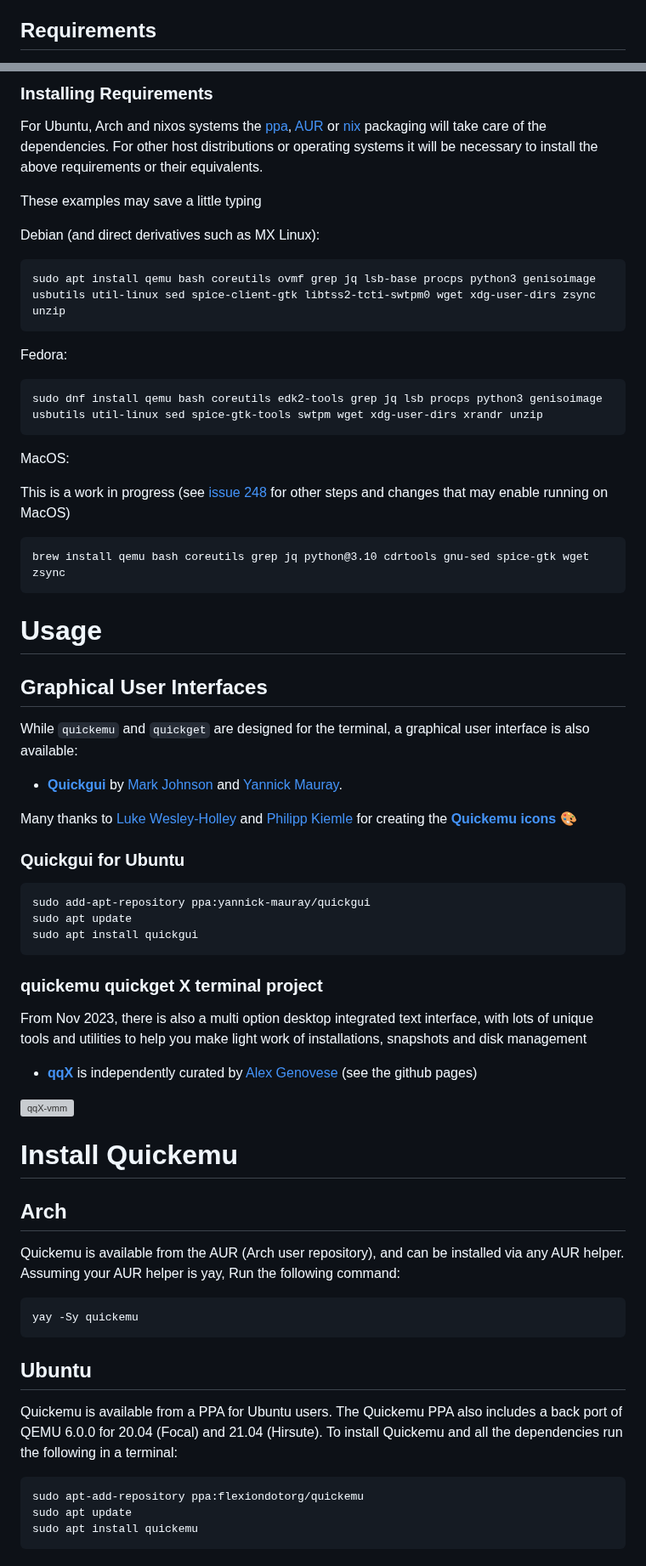
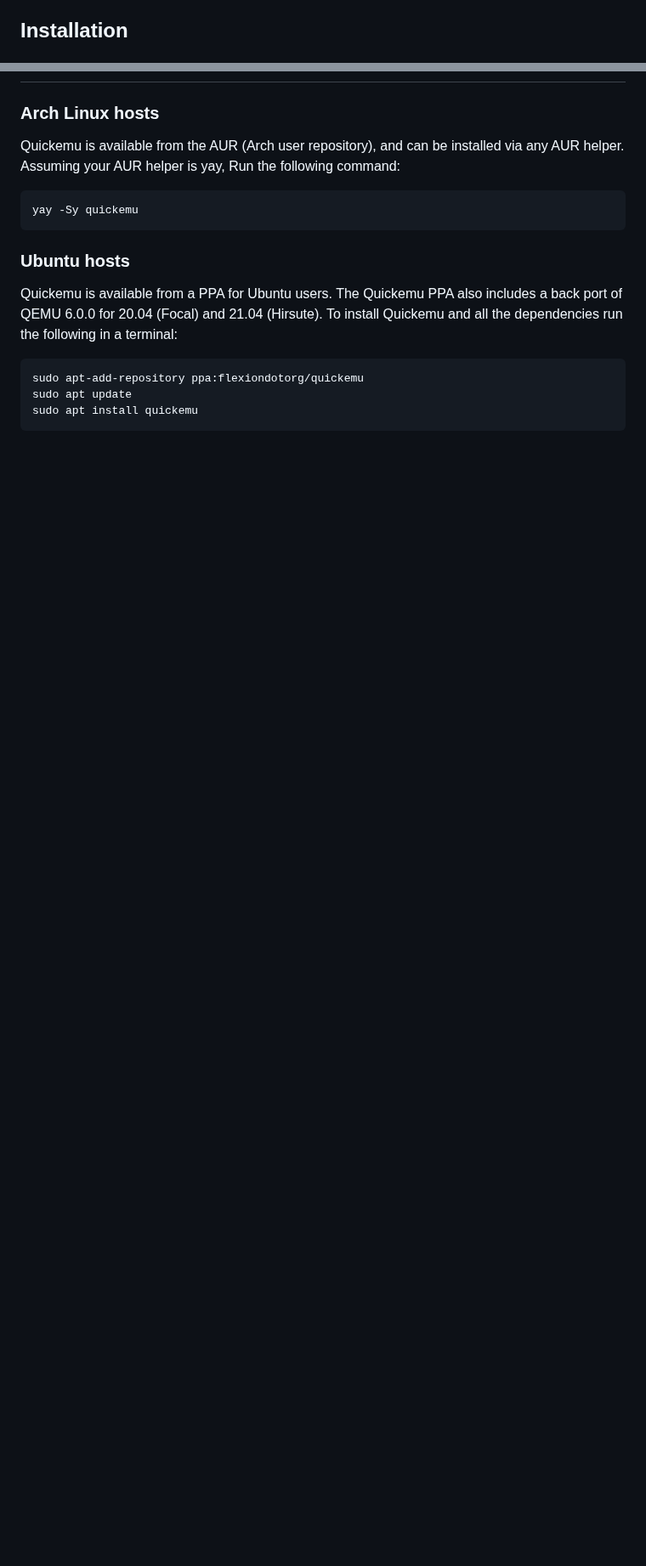
Before and after one commit to quickemu-project/quickemu, a Markdown page: README.md, 2 parts joined by grey strips. Shown at 85% size. GitHub-like rendering; blank space fills up the shorter version; grey boxes are pictures that could not be loaded.

Commit message:
wip: docs(readme): hierarchy, ordering

````diff
--- a/README.md
+++ b/README.md
@@ -93,5 +93,5 @@ Windows**.
 -   EFI (with or without SecureBoot) and Legacy BIOS boot
 -   Graphical user interfaces available
 
-## Requirements
+## Installation
 
@@ -122,69 +98,4 @@ Windows**.
-### Installing Requirements
-
-For Ubuntu, Arch and nixos systems the
-[ppa](https://launchpad.net/~flexiondotorg/+archive/ubuntu/quickemu),
-[AUR](https://aur.archlinux.org/packages/quickemu) or
-[nix](https://github.com/NixOS/nixpkgs/tree/master/pkgs/development/quickemu)
-packaging will take care of the dependencies. For other host
-distributions or operating systems it will be necessary to install the
-above requirements or their equivalents.
-
-These examples may save a little typing
-
-Debian (and direct derivatives such as MX Linux):
-
-    sudo apt install qemu bash coreutils ovmf grep jq lsb-base procps python3 genisoimage usbutils util-linux sed spice-client-gtk libtss2-tcti-swtpm0 wget xdg-user-dirs zsync unzip
-
-Fedora:
-
-    sudo dnf install qemu bash coreutils edk2-tools grep jq lsb procps python3 genisoimage usbutils util-linux sed spice-gtk-tools swtpm wget xdg-user-dirs xrandr unzip
-
-MacOS:
-
-This is a work in progress (see [issue
-248](https://github.com/quickemu-project/quickemu/issues/248) for other
-steps and changes that may enable running on MacOS)
-
-    brew install qemu bash coreutils grep jq python@3.10 cdrtools gnu-sed spice-gtk wget zsync
-
-# Usage
-
-## Graphical User Interfaces
-
-While `quickemu` and `quickget` are designed for the terminal, a
-graphical user interface is also available:
-
--   **[Quickgui](https://github.com/quickgui/quickgui)** by [Mark
-    Johnson](https://github.com/marxjohnson) and [Yannick
-    Mauray](https://github.com/ymauray).
-
-Many thanks to [Luke Wesley-Holley](https://github.com/Lukewh) and
-[Philipp Kiemle](https://github.com/daPhipz) for creating the
-**[Quickemu icons](https://github.com/Lukewh/quickemu-icons)** 🎨
-
-### Quickgui for Ubuntu
-
-``` bash
-sudo add-apt-repository ppa:yannick-mauray/quickgui
-sudo apt update
-sudo apt install quickgui
-```
-
-### quickemu quickget X terminal project
-
-From Nov 2023, there is also a multi option desktop integrated text
-interface, with lots of unique tools and utilities to help you make
-light work of installations, snapshots and disk management
-
--   **[qqX](https://github.com/TuxVinyards/qqX)** is independently
-    curated by [Alex Genovese](https://github.com/TuxVinyards) (see the
-    github pages)
-
-![qqX-vmm](https://github.com/TuxVinyards/qqX/assets/3956806/18e5c495-8072-49a5-8b9c-e1302549efcf)
-
-# Install Quickemu
-
-## Arch
+### Arch Linux hosts
 
 Quickemu is available from the AUR (Arch user repository), and can be
 installed via any AUR helper. Assuming your AUR helper is yay, Run the
@@ -194,7 +105,7 @@ following command:
 yay -Sy quickemu
 ```
 
-## Ubuntu
+### Ubuntu hosts
 
 Quickemu is available from a PPA for Ubuntu users. The Quickemu PPA also
 includes a back port of QEMU 6.0.0 for 20.04 (Focal) and 21.04
````
Also changed, not shown: other parts of README.md (+137 -63 lines).
